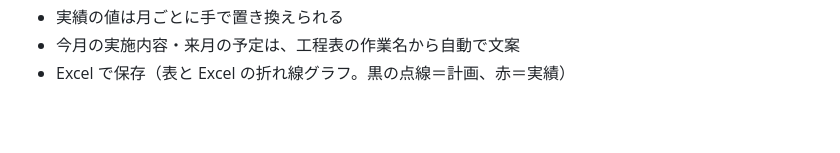
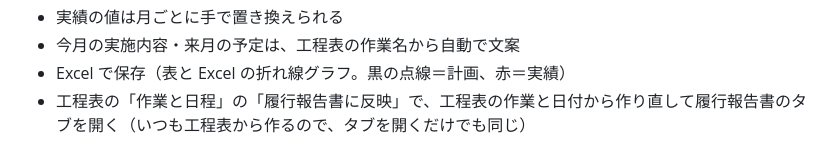
Before and after one commit to yamamotowt08/flowchart-koutei-tool, a Markdown page: README.md, the part around the change. Drawn GitHub-style; blank space fills up the shorter version.

```diff
--- a/README.md
+++ b/README.md
@@ -49,6 +49,7 @@ EXE は Windows 10・11 に入っている .NET Framework 4.8 と「Microsoft Ed
 - 実績の値は月ごとに手で置き換えられる
 - 今月の実施内容・来月の予定は、工程表の作業名から自動で文案
 - Excel で保存（表と Excel の折れ線グラフ。黒の点線＝計画、赤＝実績）
+- 工程表の「作業と日程」の「履行報告書に反映」で、工程表の作業と日付から作り直して履行報告書のタブを開く（いつも工程表から作るので、タブを開くだけでも同じ）
 
 ![履行報告書の画面](docs/img/h_chart.png)
 
```
Also changed, not shown: docs/img/n_tasks.png, docs/img/p_tasks.png, 6 other files.
